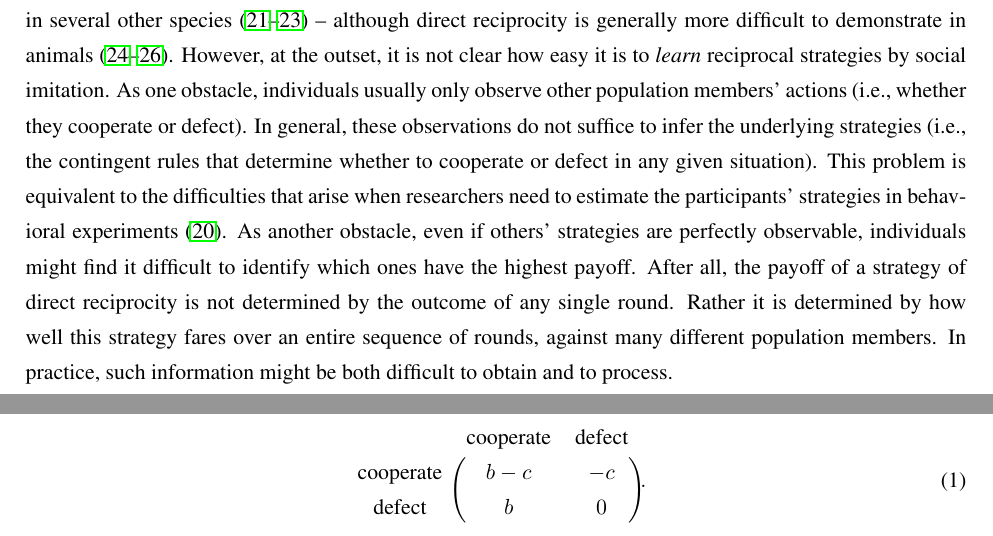
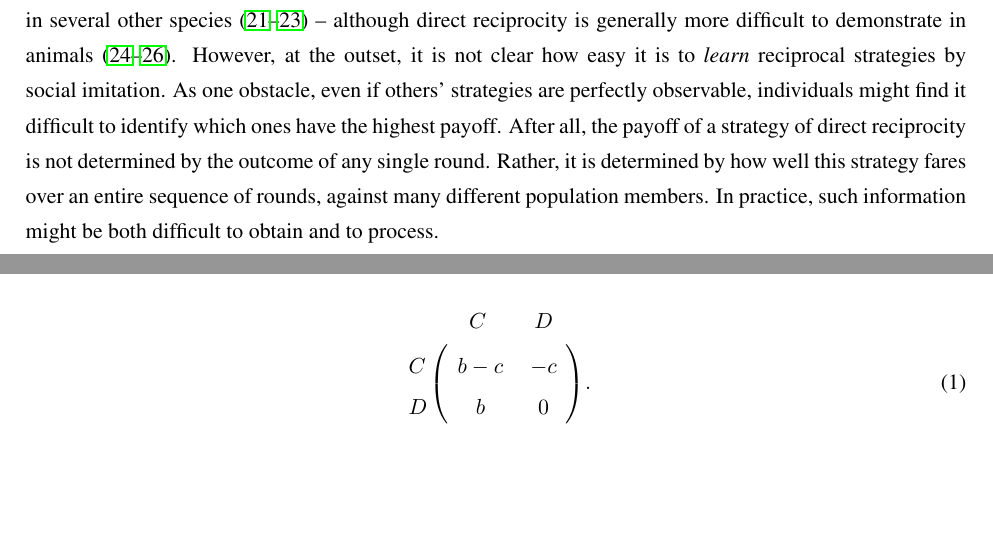
Before and after one commit to Nikoleta-v3/evolution-of-cooperation-with-limited-updating-payoff-memory, a LaTeX paper (paper/main.tex): two parts of pages 2 and 4 of 16 before the commit and two parts of pages 2 and 3 of 16 after it, joined at a grey line, cut so that both start at the same text, the shorter picture padded with empty space. Compiled offline with pdfLaTeX.

Commit message:
remove references to strategy inference

```diff
--- a/paper/main.tex
+++ b/paper/main.tex
@@ -145,12 +145,9 @@ In repeated interactions, individuals can condition their behavior on their past
 They may use strategies such as Tit-for-Tat~\citep{rapoport:book:1965,axelrod1981evolution} or Generous Tit-for-Tat~\citep{molander:jcr:1985,Nowak1992tit} to preferentially cooperate with other cooperators.
 Such conditional strategies approximate human behavior fairly well~\citep{fischbacher:EconL:2001,Rand:TCS:2013,DalBo:AER:2019,Rossetti:ETH:2023} and they have also been documented in several other species~\citep{Carter:PRSB:2013,Schweinfurth:AnBehav:2019,Voelkl:PNAS:2015} -- although direct reciprocity is generally more difficult to demonstrate in animals~\citep{CluttonBrock:Nature:2009,Silk:CurrentBiology:2013,taborsky:CurrentBiology:2013}.
 However, at the outset, it is not clear how easy it is to {\it learn} reciprocal strategies by social imitation.
-As one obstacle, individuals usually only observe other population members' actions (i.e., whether they cooperate or defect).
-In general, these observations do not suffice to infer the underlying strategies (i.e., the contingent rules that determine whether to cooperate or defect in any given situation).
-This problem is equivalent to the difficulties that arise when researchers need to estimate the participants' strategies in behavioral experiments~\citep{Rossetti:ETH:2023}.
-As another obstacle, even if others' strategies are perfectly observable, individuals might find it difficult to identify which ones have the highest payoff.
+As one obstacle, even if others' strategies are perfectly observable, individuals might find it difficult to identify which ones have the highest payoff.
 After all, the payoff of a strategy of direct reciprocity is not determined by the outcome of any single round.
-Rather it is determined by how well this strategy fares over an entire sequence of rounds, against many different population members.
+Rather, it is determined by how well this strategy fares over an entire sequence of rounds, against many different population members.
 In practice, such information might be both difficult to obtain and to process.
 
 %% INTRO: Gap in the literature and what  question we wish to address.
@@ -209,16 +206,13 @@ Players are randomly matched in pairs to participate in a repeated donation game
 Each round, players can either cooperate (\(C\)) or defect (\(D\)).
 By cooperating, a player provides a benefit \(b\) to the other player at their own cost \(c\), with \(0 \!<\! c \!<\! b\).
 Thus, the players' payoffs in a single round are given by the matrix
-
-\begin{equation}
-    \begin{blockarray}{ccc}
-        & \text{cooperate} & \text{defect} \\
-        \begin{block}{c(cc)}
-            \text{cooperate} & b - c & -c \\
-            \text{defect} & b & 0 \\
-        \end{block}
-    \end{blockarray}.
-\end{equation}
+\begin{align}
+\bordermatrix{%
+	& C & D \cr
+C &\ b-c &\ -c\  \cr
+D &\ b &\ 0\ \cr
+} .
+\end{align}
 In particular, payoffs take the form of a prisoner's dilemma:
 Mutual cooperation yields a better payoff than mutual defection ($b\!-\!c\!>\!0$), but each player individually prefers to defect independent of the co-player's action ($b\!>\!b\!-\!c$ and $0\!>\!-c$).
 To incorporate that individuals interact repeatedly, we assume that after each round, there is a constant continuation probability $\delta$ of interacting for another round.
```
Also changed, not shown: paper/bibliography.bib (+10 -1 lines), paper/main.pdf, paper/main.tex (2 more changed lines).
